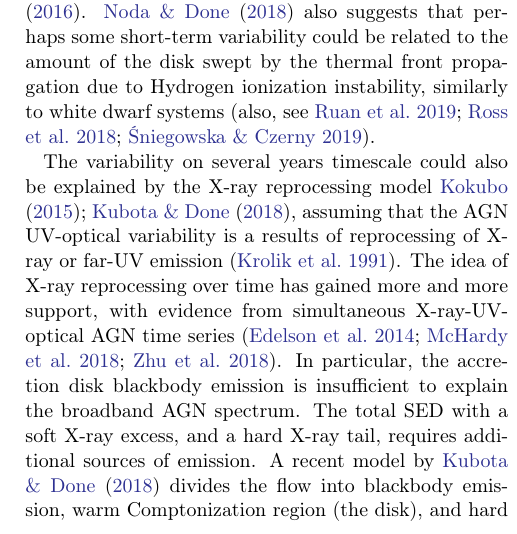
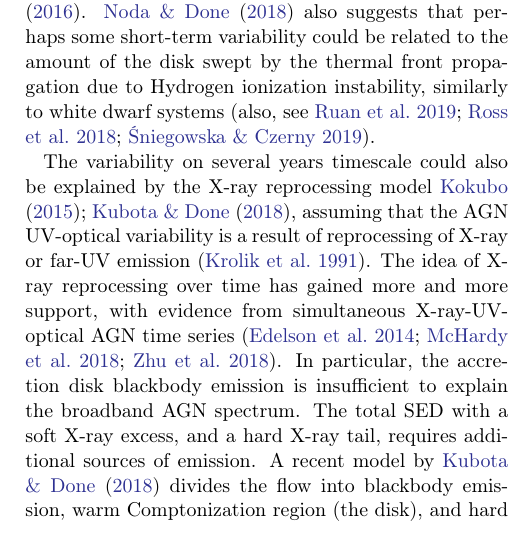
Before and after one commit to suberlak/PS1_SDSS_CRTS, a LaTeX paper (report/main.tex): part of one column of page 22 of 33, cut so that both start at the same text. Compiled offline with pdfLaTeX.

Commit message:
updaed typos Sec. 6.1,6.2

```diff
--- a/report/main.tex
+++ b/report/main.tex
@@ -783,7 +783,7 @@ t_{visc} {\sim} R^{2} / \nu {\sim}  R / v_{R} = (h/R)^{-2} t_{th}
 In summary,  of  considered timescales only thermal and dynamical are short enough to be related to  the observed short-term stochastic variability. It may be that the variability on the scale of days is driven by local changes, and on the longer scale (perhaps hundreds of days) by a different mechanism \citep{kokubo2015}. The other time scales may be more related to the dramatic changes in brightness of the continuum as observed in changing-look AGN. Indeed, \citet{noda2018} favor a change in mass accretion rate, followed by a propagation of the cooling front \cite{lawrence2018, simm2016}. \citet{noda2018} also suggests that perhaps some short-term variability could be related to the amount of the disk swept by the thermal front propagation due to Hydrogen ionization instability, similarly to white dwarf systems (also, see \citealt{ruan2019, ross2018, sniegowska2019}).
 
 
-The variability on several years timescale could also be explained by the X-ray reprocessing model \cite{kokubo2015, kubota2018}, assuming that the AGN UV-optical variability is a results of reprocessing of X-ray or far-UV emission \citep{krolik1991}.  The idea of X-ray reprocessing  over time has gained more and more support, with evidence from simultaneous X-ray-UV-optical AGN time series \citep{edelson2014, mchardy2018,  zhu2018}. In particular, the accretion disk blackbody emission is insufficient to explain the broadband AGN spectrum. The total SED with a soft X-ray excess, and a hard X-ray tail, requires additional sources of emission. A recent model by \citet{kubota2018} divides the flow into blackbody emission, warm Comptonization region (the disk), and hard X-ray hot Comptonization component (corona, or a hot material filling the region close to the black hole below the truncation radius).  Since the soft X-rays are correlated with the hard X-rays, at least part of the picture consists of reflection or reprocessing of hard X-rays by the disk \citep{lawrence2018}. This model predicts an increase of variability amplitude ($SF_{\infty}$) with $M_{BH}$, and adds an insight that the observed slope is due to changes in accretion rate $\dot{m}$, explaining that smaller $\dot{m}$ corresponds to highest variability. This qualitatively agrees with the picture that dwindling fuel supply makes the flow more variable. Previous worries about X-ray reprocessing concerned the seemingly insufficient solid angle subtended by the source of the hard X-rays to cause the observed soft X-ray and optical response. This is addressed by realizing that reprocessing could be taking place in the extended region \citep{gardner2017}, such as an inflated inner disk (corresponding to warm Comptonizing region in \citealt{kubota2018}), or even the BLR region serving as an additional `complex reprocessor'\citep{mchardy2018}. Also, for \citet{panda2019a} warm corona helps decrease the dependence of $R_{\mathrm{Fe  II}}$ on $f_{Edd}$.
+The variability on several years timescale could also be explained by the X-ray reprocessing model \cite{kokubo2015, kubota2018}, assuming that the AGN UV-optical variability is a result of reprocessing of X-ray or far-UV emission \citep{krolik1991}.  The idea of X-ray reprocessing  over time has gained more and more support, with evidence from simultaneous X-ray-UV-optical AGN time series \citep{edelson2014, mchardy2018,  zhu2018}. In particular, the accretion disk blackbody emission is insufficient to explain the broadband AGN spectrum. The total SED with a soft X-ray excess, and a hard X-ray tail, requires additional sources of emission. A recent model by \citet{kubota2018} divides the flow into blackbody emission, warm Comptonization region (the disk), and hard X-ray hot Comptonization component (corona, or a hot material filling the region close to the black hole below the truncation radius).  Since the soft X-rays are correlated with the hard X-rays, at least part of the picture consists of reflection or reprocessing of hard X-rays by the disk \citep{lawrence2018}. This model predicts an increase of variability amplitude ($SF_{\infty}$) with $M_{BH}$, and adds an insight that the observed slope is due to changes in accretion rate $\dot{m}$, explaining that smaller $\dot{m}$ corresponds to highest variability. This qualitatively agrees with the picture that dwindling fuel supply makes the flow more variable. Previous worries about X-ray reprocessing concerned the seemingly insufficient solid angle subtended by the source of the hard X-rays to cause the observed soft X-ray and optical response. This is addressed by realizing that reprocessing could be taking place in the extended region \citep{gardner2017}, such as an inflated inner disk (corresponding to warm Comptonizing region in \citealt{kubota2018}), or even the BLR region serving as an additional `complex reprocessor'\citep{mchardy2018}. Also, for \citet{panda2019a} warm corona helps decrease the dependence of $R_{\mathrm{Fe  II}}$ on $f_{Edd}$.
 
 Thus while CLAGN may be related to the state-change to ADAF flow \citep{sniegowska2019} similar to that of XRBs \citep{noda2018,ruan2019}, with cooling and heating fronts \citep{ross2018}, the short-timescale variability requires approximately three distinct emission regions \citep{kubota2018}, with extended reprocessor (such as diffuse, hot, puffed-up inner disk, and BLR - \citealt{mchardy2018}), that reverberates the rapid hard X-ray variability in soft X-rays to optical via UV \citep{fausnaugh2018}. Some emission (especially soft X-rays) seems to require the warm Comptonizing corona \citet{kubota2018}. The warm corona, coupled with metallicity changes, and variation in turbulence level and cloud density, also helps explain the Quasar Main Sequence in the optical \citep{panda2019a,panda2019b}. Finally, the \citet{kubota2018} model, apart from being consistent with other mechanisms \citep{mchardy2018, panda2019a, sniegowska2019, lawrence2018, ross2018, ruan2019}, explains the observed correlation of variability amplitude with black hole mass as corresponding to variations in mass accretion rate.
 
```
Also changed, not shown: report/main.tex (2 more changed lines).
